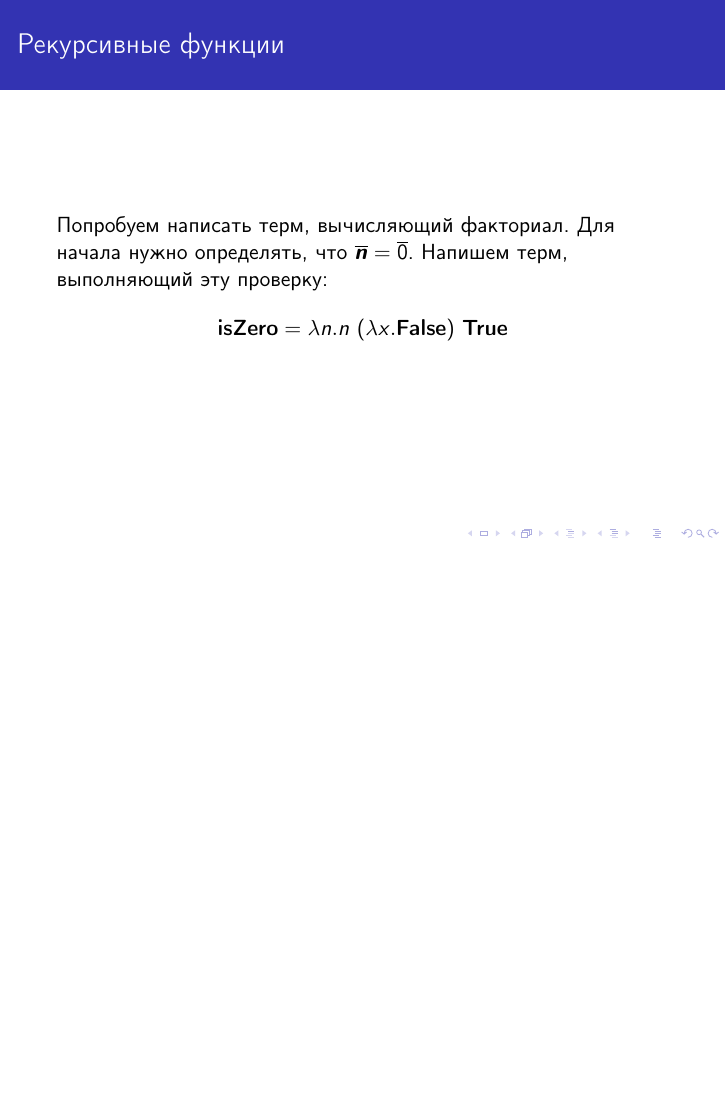
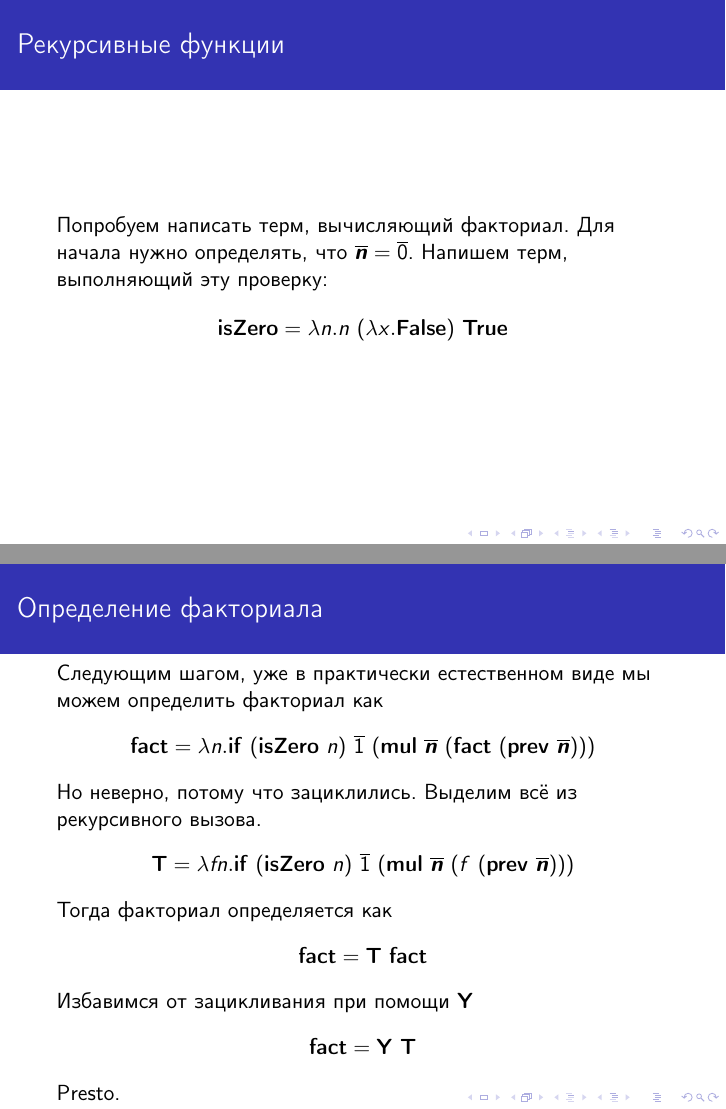
Before and after one commit to catam0rphism/lambda, LaTeX slides (presentation.tex): page 17 of 17 before the commit and pages 17 and 18 of 18 after it, the two joined at a grey line, the shorter picture padded with empty space. Compiled offline with pdfLaTeX.

Commit message:
Add factorial definition to presentaation

```diff
--- a/presentation.tex
+++ b/presentation.tex
@@ -267,4 +267,18 @@
 
 \end{frame}
 
+\begin{frame}\frametitle{Определение факториала}
+
+Следующим шагом, уже в практически естественном виде мы можем определить факториал как
+\[\mmterm{fact} = \lambda n. \mmif\ (\mmterm{isZero}\ n)\ \mmchurchn{1}\ (\mmterm{mul}\ \mmchurchn{n}\ (\mmterm{fact}\ (\mmterm{prev}\ \mmchurchn{n})))\]
+Но неверно, потому что зациклились.
+Выделим всё из рекурсивного вызова.
+\[\mmterm{T} = \lambda fn. \mmif\ (\mmterm{isZero}\ n)\ \mmchurchn{1}\ (\mmterm{mul}\ \mmchurchn{n}\ (f\ (\mmterm{prev}\ \mmchurchn{n})))\]
+Тогда факториал определяется как
+\[\mmterm{fact} = \mmterm{T}\ \mmterm{fact}\]
+Избавимся от зацикливания при помощи \textbf{Y}
+\[\mmterm{fact} = \mmterm{Y}\ \mmterm{T}\]
+Presto.
+\end{frame}
+
 \end{document}
```
Also changed, not shown: out/presentation.pdf.
